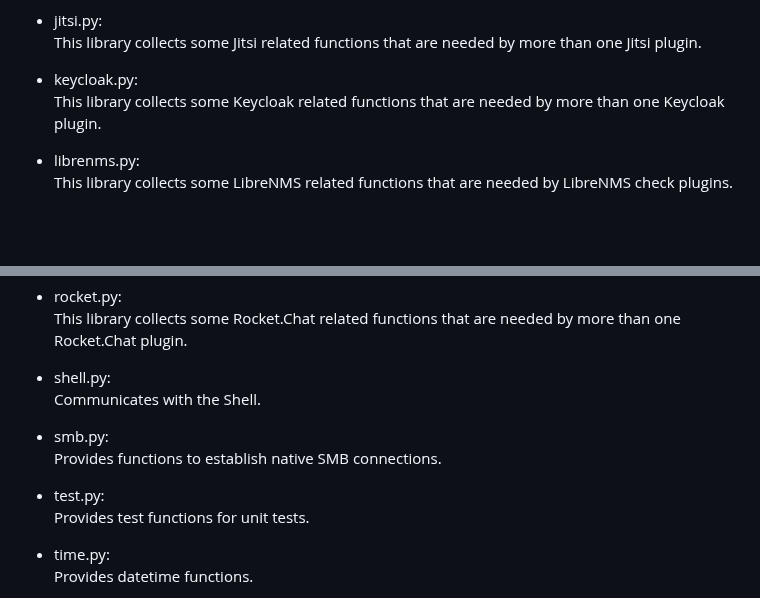
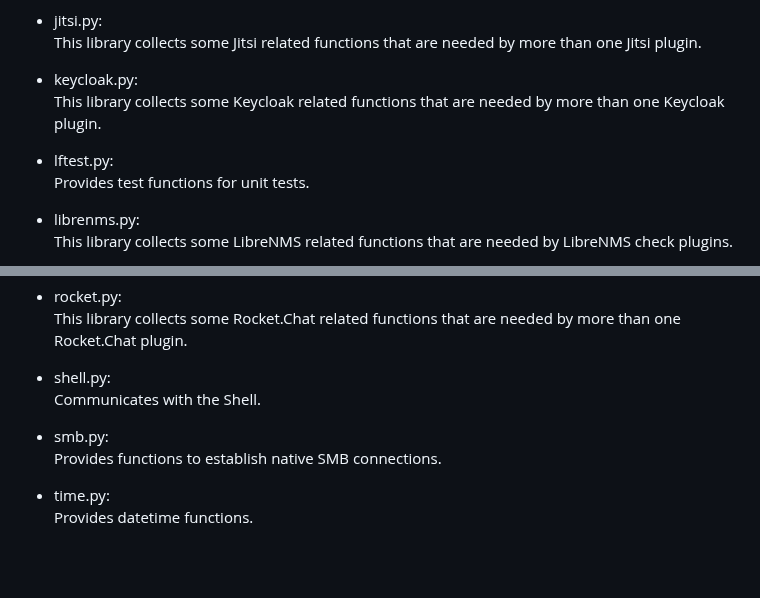
Before and after one commit to Linuxfabrik/lib, a Markdown page: README.md, 2 parts joined by grey strips. Rendered like a GitHub page; blank space fills up the shorter version.

Commit message:
docs: update README

```diff
--- a/README.md
+++ b/README.md
@@ -70,6 +70,9 @@ This library collects some Jitsi related functions that are needed by more than
 * keycloak.py:
 This library collects some Keycloak related functions that are needed by more than one Keycloak plugin.
 
+* lftest.py:
+Provides test functions for unit tests.
+
 * librenms.py:
 This library collects some LibreNMS related functions that are needed by LibreNMS check plugins.
 
@@ -97,9 +100,6 @@ Communicates with the Shell.
 * smb.py:
 Provides functions to establish native SMB connections.
 
-* test.py:
-Provides test functions for unit tests.
-
 * time.py:
 Provides datetime functions.
 
```
